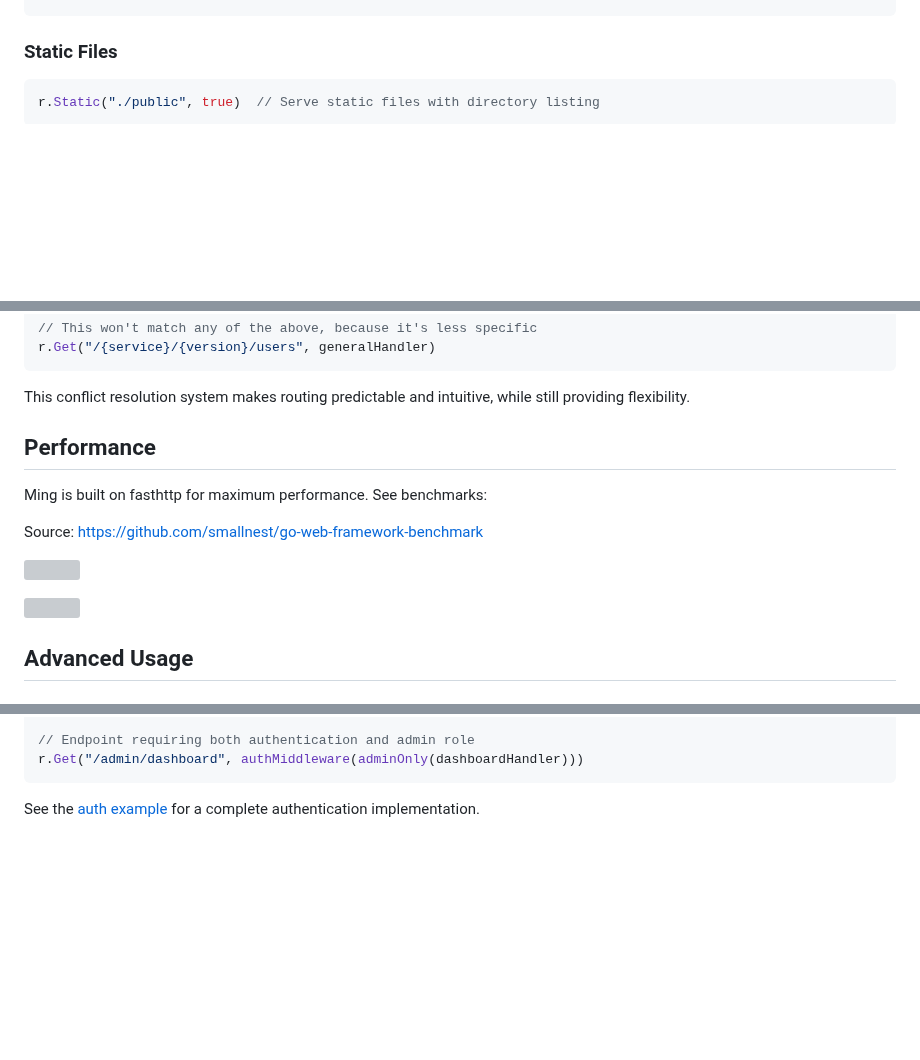
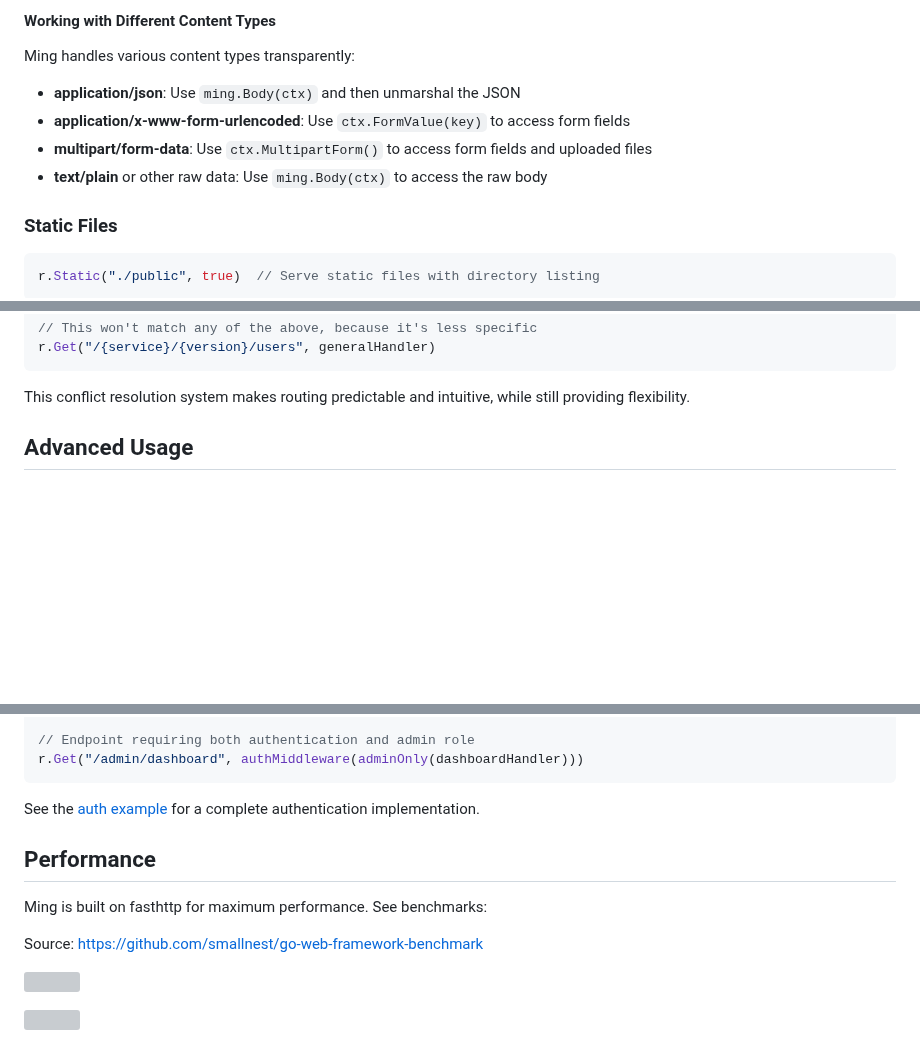
Before and after one commit to hypnguyen1209/ming, a Markdown page: README.md, 3 parts joined by grey strips. Drawn GitHub-style; blank space fills up the shorter version; grey boxes are pictures that could not be loaded.

````diff
--- a/README.md
+++ b/README.md
@@ -126,3 +213,11 @@ body := ming.Body(ctx)
+#### Working with Different Content Types
+
+Ming handles various content types transparently:
+
+- **application/json**: Use `ming.Body(ctx)` and then unmarshal the JSON
+- **application/x-www-form-urlencoded**: Use `ctx.FormValue(key)` to access form fields
+- **multipart/form-data**: Use `ctx.MultipartForm()` to access form fields and uploaded files
+- **text/plain** or other raw data: Use `ming.Body(ctx)` to access the raw body
 
 ### Static Files
 ```go
@@ -322,16 +417,6 @@ r.Get("/{service}/{version}/users", generalHandler)
 ```
 
 This conflict resolution system makes routing predictable and intuitive, while still providing flexibility.
-
-## Performance
-
-Ming is built on fasthttp for maximum performance. See benchmarks:
-
-Source: https://github.com/smallnest/go-web-framework-benchmark
-
-![](https://github.com/smallnest/go-web-framework-benchmark/raw/master/cpubound_benchmark.png)
-
-![](https://github.com/smallnest/go-web-framework-benchmark/raw/master/concurrency.png)
 
 ## Advanced Usage
 
@@ -555,3 +640,13 @@ r.Get("/admin/dashboard", authMiddleware(adminOnly(dashboardHandler)))
 ```
 
 See the [auth example](_examples/auth_example.go) for a complete authentication implementation.
+
+## Performance
+
+Ming is built on fasthttp for maximum performance. See benchmarks:
+
+Source: https://github.com/smallnest/go-web-framework-benchmark
+
+![](https://github.com/smallnest/go-web-framework-benchmark/raw/master/cpubound_benchmark.png)
+
+![](https://github.com/smallnest/go-web-framework-benchmark/raw/master/concurrency.png)
````
Also changed, not shown: other parts of README.md (+87 -0 lines).
